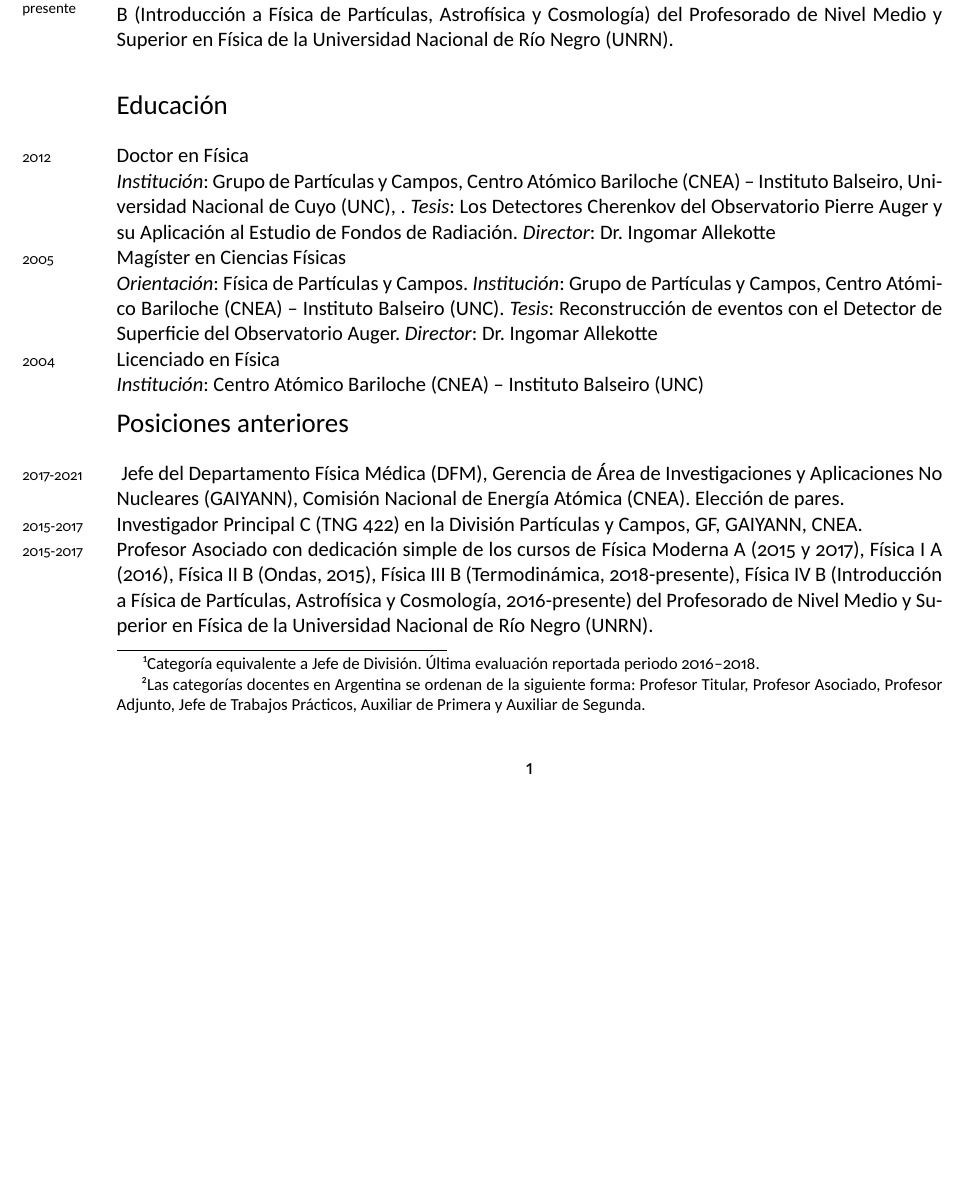
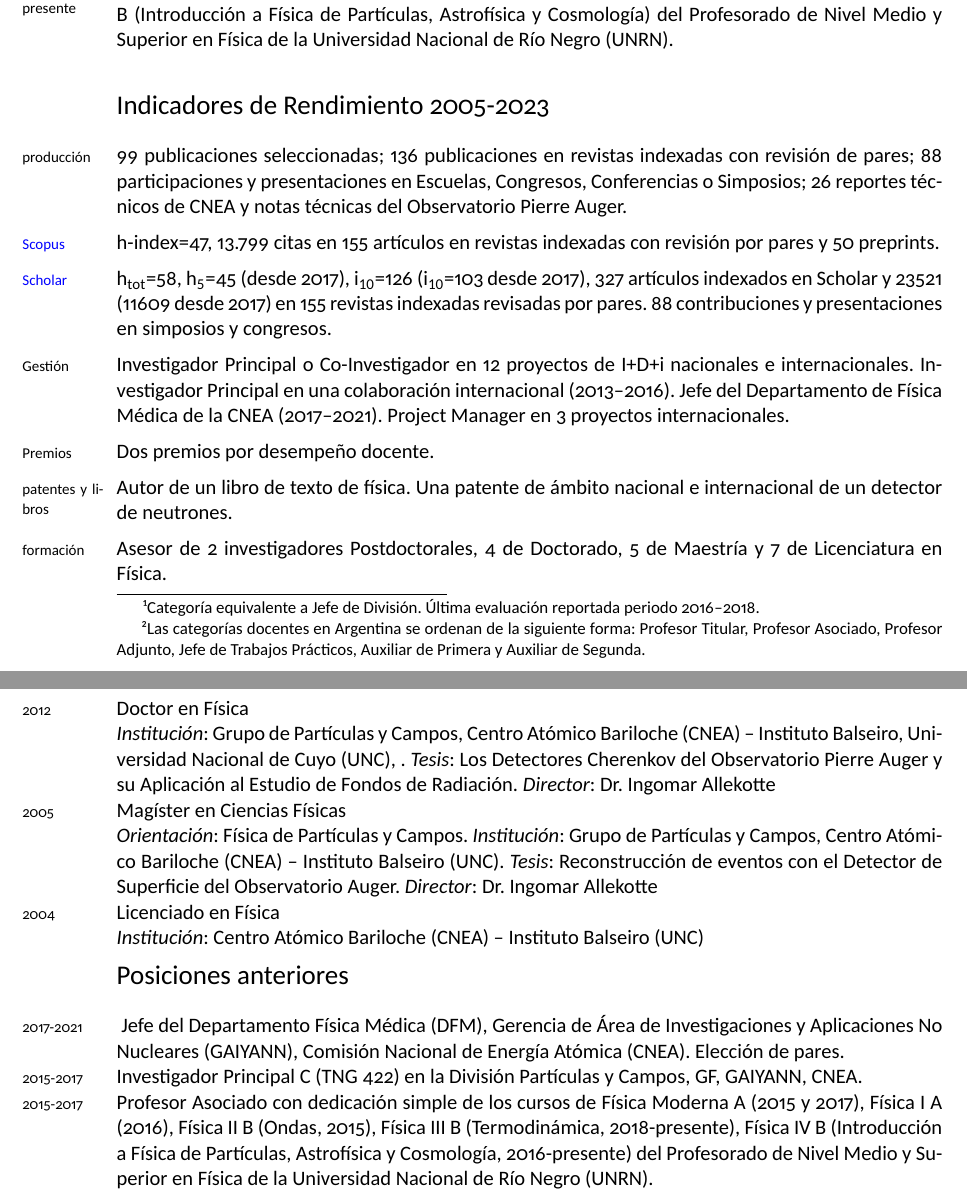
Before and after one commit to asoreyh/cv, a LaTeX CV (cv.tex, which reads 01-posi-edu.tex): part of page 1 of 33 before the commit and two parts of pages 1 and 2 of 34 after it, the two joined at a grey line, cut so that both start at the same text, the shorter picture padded with empty space. Compiled offline with XeLaTeX; a missing font is replaced by an installed copy or a similar font.

Commit message:
version 2023-03

```diff
--- a/01-posi-edu.tex
+++ b/01-posi-edu.tex
@@ -22,6 +22,23 @@
 \fi
 
 \ifeng
+\section*{Key Performance Indicators (KPIs)}
+
+\else
+\section*{Indicadores de Rendimiento 2005-2023}
+
+\begin{itemize}
+    \item \years{producción} 99 publicaciones seleccionadas; 136 publicaciones en revistas indexadas con revisión de pares; 88 participaciones y presentaciones en Escuelas, Congresos, Conferencias o Simposios; 26 reportes técnicos de CNEA y notas técnicas del Observatorio Pierre Auger.
+    \item \years{\href{http://www.scopus.com/authid/detail.url?authorId=35276880300}{Scopus}} h-index=47, 13.799 citas en 155 artículos en revistas indexadas con revisión por pares y 50 preprints.
+    \item \years{\href{https://scholar.google.com.co/citations?user=Vj7_fGsAAAAJ}{Scholar}} h$_{\text{tot}}$=58, h$_5$=45 (desde 2017), i$_{10}$=126 (i$_{10}$=103 desde 2017), 327 artículos indexados en Scholar y 23521 (11609 desde 2017) en 155 revistas indexadas revisadas por pares. 88 contribuciones y presentaciones en simposios y congresos.
+    \item \years{Gestión} Investigador Principal o Co-Investigador en 12 proyectos de I+D+i nacionales e internacionales. Investigador Principal en una colaboración internacional (2013--2016). Jefe del Departamento de Física Médica de la CNEA (2017--2021). Project Manager en 3 proyectos internacionales.
+    \item \years{Premios} Dos premios por desempeño docente.
+    \item \years{patentes y libros} Autor de un libro de texto de física. Una patente de ámbito nacional e internacional de un detector de neutrones.
+    \item \years{formación} Asesor de 2 investigadores Postdoctorales, 4 de Doctorado, 5 de Maestría y 7 de Licenciatura en Física.
+\end{itemize}
+\fi
+
+\ifeng
 \section*{Education}
 \noindent
 \years{2012}\textsc{Doctor in Physics (Ph.D.)}\\
```
Also changed, not shown: asorey-cv-eng.pdf, asorey-cv-esp.pdf, asorey-cv-res-eng.pdf, asorey-cv-res-esp.pdf.
